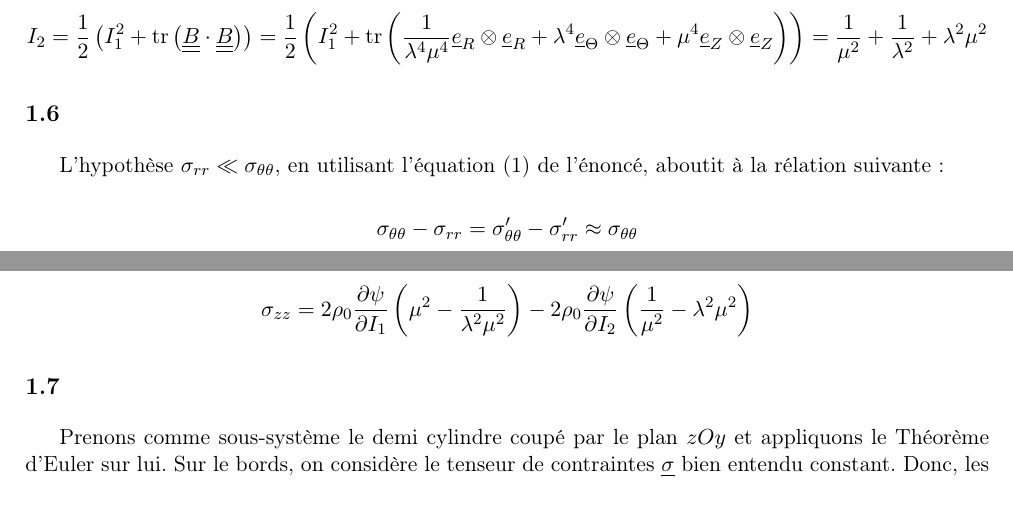
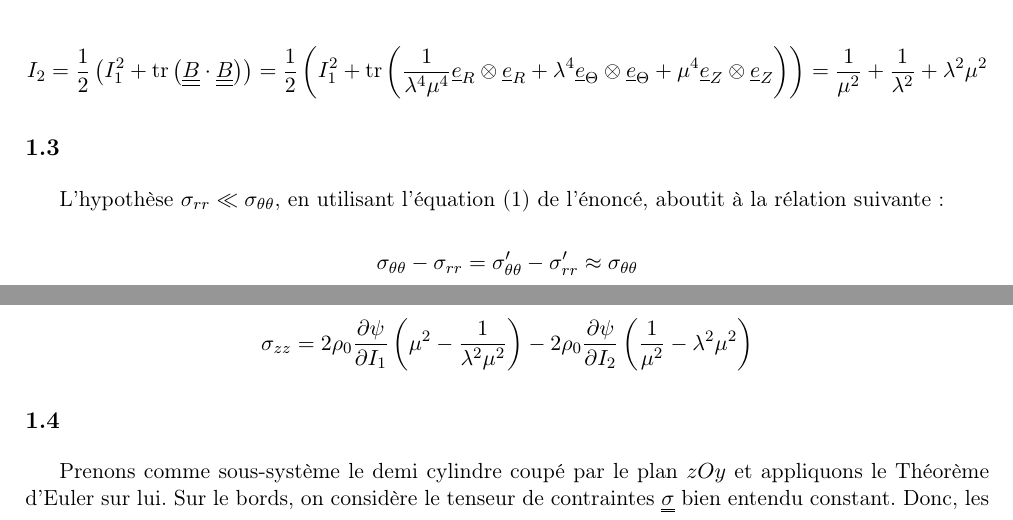
Before and after one commit to netixx/projet_meca, a LaTeX document (projet_meca.tex): two parts of pages 1 and 2 of 3, joined at a grey line, cut so that both start at the same text. Compiled offline with pdfLaTeX.

Commit message:
changement des sections (on aura toutes les questions à la fin donc pas de soucis pour la numérotation)

```diff
--- a/projet_meca.tex
+++ b/projet_meca.tex
@@ -114,14 +115,15 @@ Ce qui donne :
 
 $$ \frac{e}{E} = \frac{1}{\lambda\mu} \Longrightarrow \frac{e}{a} = \frac{1}{\lambda\mu} \cdot \frac{E}{\lambda A} = \frac{ \epsilon}{\lambda^2 \mu}$$
 
+%question 1.5
 \subsection{}
 On fait le calcul directement: $$I_1=\text{tr}\left(\underline{\underline{B}}\right) = \text{tr}\left(\underline{\underline{F}}\cdot{}^{t}\underline{\underline{F}}\right) = \text{tr}\left(\frac{1}{\lambda^2\mu^2}\underline{e}_R\otimes\underline{e}_R + \lambda^2\underline{e}_\Theta\otimes\underline{e}_\Theta + \mu^2\underline{e}_Z\otimes\underline{e}_Z \right)=\left(\frac{1}{\lambda\mu}\right)^2+\lambda^2+\mu^2$$
 
 	$$I_2 = \frac{1}{2}\left(I_1^2+\text{tr}\left(\underline{\underline{B}}\cdot\underline{\underline{B}}\right)\right) = \frac{1}{2}\left(I_1^2+\text{tr}\left( \frac{1}{\lambda^4\mu^4}\underline{e}_R\otimes\underline{e}_R + \lambda^4\underline{e}_\Theta\otimes\underline{e}_\Theta + \mu^4\underline{e}_Z\otimes\underline{e}_Z \right)\right)  = \frac{1}{\mu^2}+\frac{1}{\lambda^2}+\lambda^2\mu^2$$
 
 
-
-\subsection*{1.6}
+%question 1.6
+\subsection{}
 
 L'hypothèse $\sigma_{rr} \ll \sigma_{\theta\theta}$, en utilisant l'équation (1) de l'énoncé, aboutit à la rélation suivante:
 
@@ -141,7 +143,8 @@ $$\sigma_{\theta\theta} = 2 \rho_0 \frac{\partial\psi}{\partial I_1} \left( \lam
 
 $$\sigma_{zz} = 2 \rho_0 \frac{\partial\psi}{\partial I_1} \left( \mu^2 - \frac{1}{\lambda^2\mu^2} \right) - 2 \rho_0 \frac{\partial\psi}{\partial I_2} \left( \frac{1}{\mu^2} - \lambda^2\mu^2 \right)$$
 
-\subsection*{1.7}
+%question 1.7
+\subsection{}
 
 Prenons comme sous-système le demi cylindre coupé par le plan $zOy$ et appliquons le Théorème d'Euler sur lui. Sur le bords, on considère le tenseur de contraintes $\tens{\sigma}$ bien entendu constant. Donc, les efforts dans l'axe $\vec{Oy}$, sont annulés.
 
```
Also changed, not shown: projet_meca.tex (1 more changed lines).
